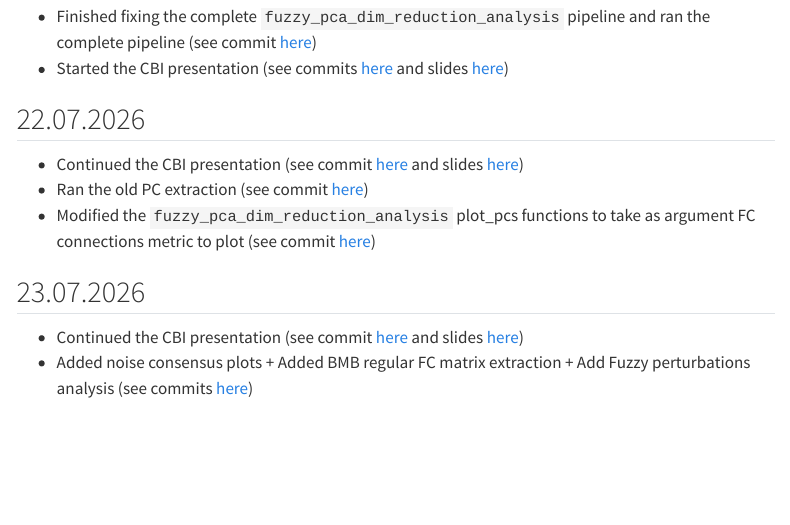
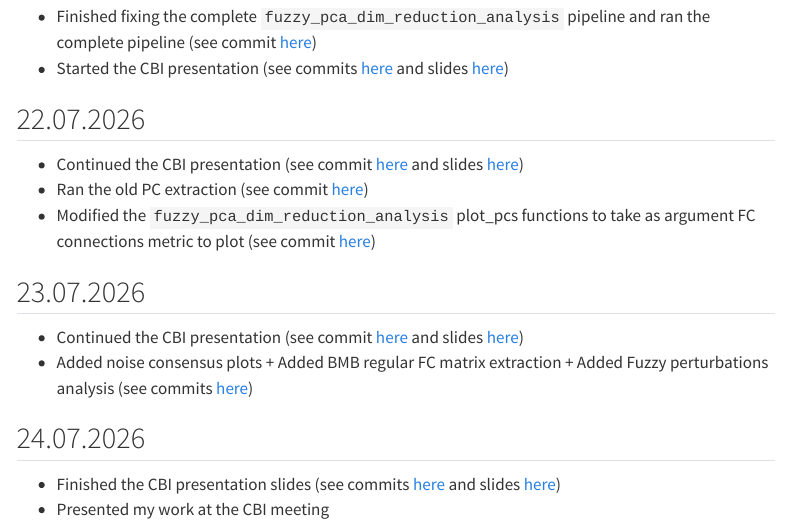
Before and after one commit to MadeInShineA/bachelor-thesis, a Quarto document (site/daily_journal.qmd): the page in a window 1100 px wide, from 8720 px down. Rendered offline with R 4.5, knitr and Pandoc in place of Quarto, with nearby package versions; menus at the side of the page are left out.

Commit message:
docs: Update daily journal

```diff
--- a/site/daily_journal.qmd
+++ b/site/daily_journal.qmd
@@ -273,4 +273,8 @@ title: Daily Journal
 
 ## 23.07.2026
 - Continued the CBI presentation (see commit [here](https://github.com/MadeInShineA/bachelor-thesis/commit/4f2dca57e3997b59c7650dc55ee17d1fd7bdd377){target="_blank"} and slides [here](https://olivier.amacker.dev/bachelor-thesis/site/presentations/cbi_presentation.html#/title-slide){target="_blank"})
-- Added noise consensus plots + Added BMB regular FC matrix extraction + Add Fuzzy perturbations analysis (see commits [here](https://github.com/MadeInShineA/bachelor-thesis-project/compare/7f64cf4d877eae5833f990eae917c7211c644841...ba9ea241596df3180d1f52458eb45d459155184c){target="_blank"})
+- Added noise consensus plots + Added BMB regular FC matrix extraction + Added Fuzzy perturbations analysis (see commits [here](https://github.com/MadeInShineA/bachelor-thesis-project/compare/7f64cf4d877eae5833f990eae917c7211c644841...ba9ea241596df3180d1f52458eb45d459155184c){target="_blank"})
+
+## 24.07.2026
+- Finished the CBI presentation slides (see commits [here](https://github.com/MadeInShineA/bachelor-thesis/compare/eb806e65d8fa1f61662eb06bb94a54ef4584026a...7ffdd27cb085394d364f2a4d859a6bf8cfef4825){target="_blank"} and slides [here](https://olivier.amacker.dev/bachelor-thesis/site/presentations/cbi_presentation.html#/title-slide){target="_blank"})
+- Presented my work at the CBI meeting
```
